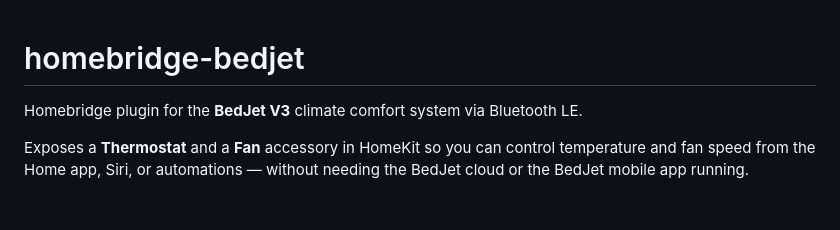
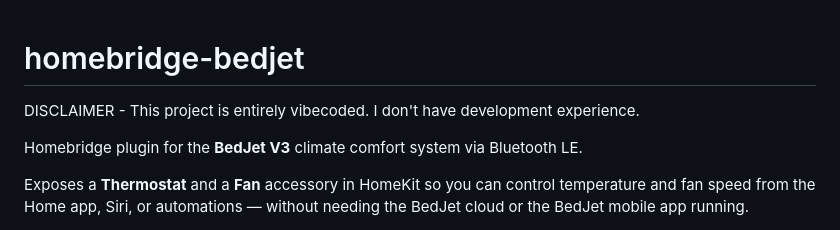
Before and after one commit to OwenKelly05/homebridge-bedjet, a Markdown page: README.md, the part around the change. Drawn GitHub-style; blank space fills up the shorter version.

```diff
--- a/README.md
+++ b/README.md
@@ -1,4 +1,6 @@
 # homebridge-bedjet
+
+DISCLAIMER - This project is entirely vibecoded. I don't have development experience.
 
 Homebridge plugin for the **BedJet V3** climate comfort system via Bluetooth LE.
 
```
